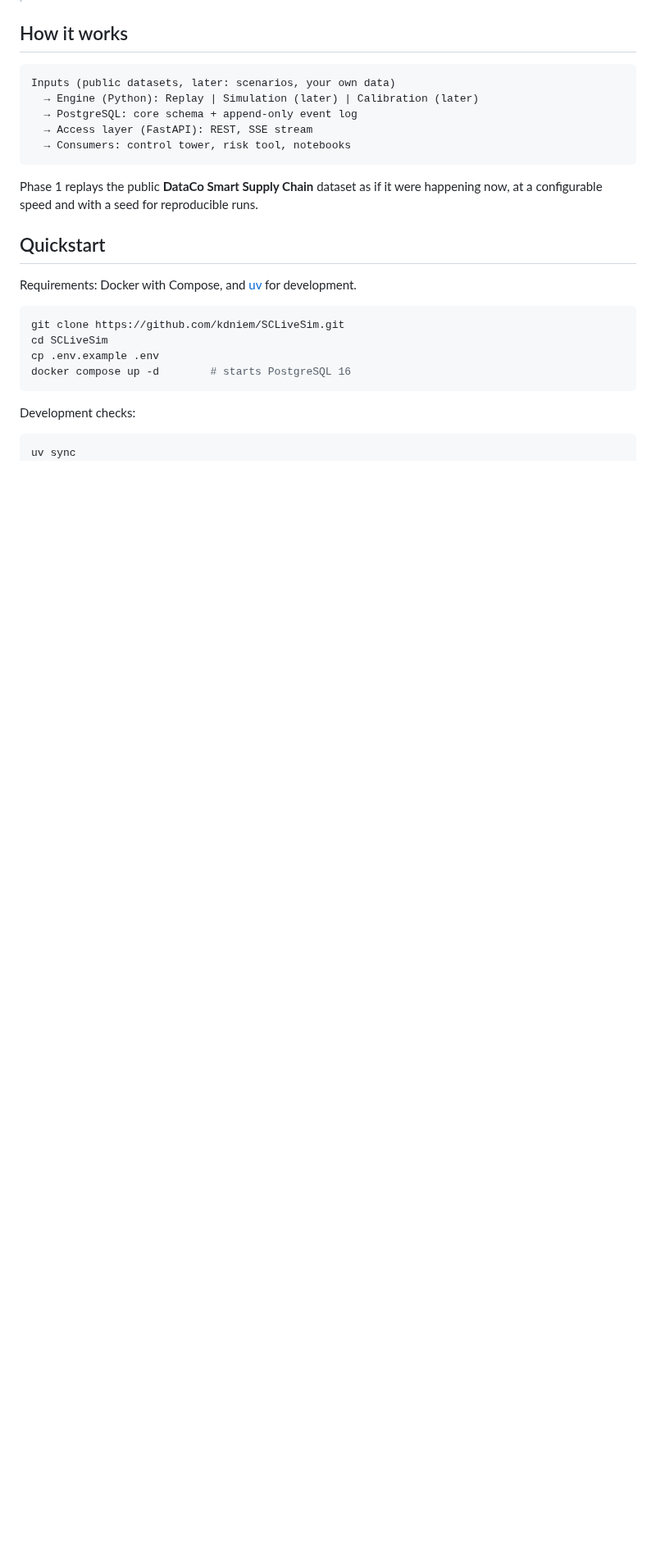
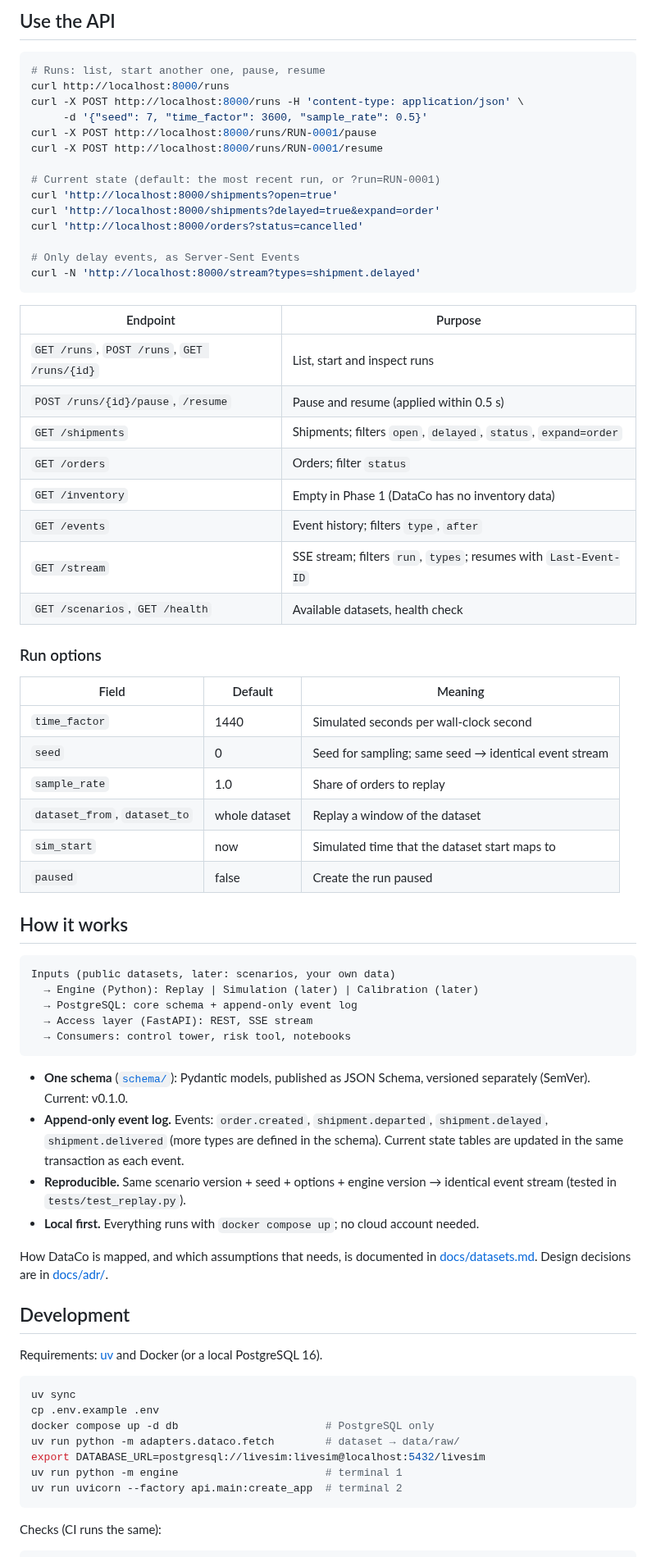
Before and after one commit to kdniem/SCLiveSim, a Markdown page: README.md, the part around one of its changes. Shown at 82% size. Rendered like a GitHub page; blank space fills up the shorter version.

````diff
--- a/README.md
+++ b/README.md
@@ -12,3 +41,43 @@ it instead of loading static CSVs.
+## Use the API
+
+```bash
+# Runs: list, start another one, pause, resume
+curl http://localhost:8000/runs
+curl -X POST http://localhost:8000/runs -H 'content-type: application/json' \
+     -d '{"seed": 7, "time_factor": 3600, "sample_rate": 0.5}'
+curl -X POST http://localhost:8000/runs/RUN-0001/pause
+curl -X POST http://localhost:8000/runs/RUN-0001/resume
+
+# Current state (default: the most recent run, or ?run=RUN-0001)
+curl 'http://localhost:8000/shipments?open=true'
+curl 'http://localhost:8000/shipments?delayed=true&expand=order'
+curl 'http://localhost:8000/orders?status=cancelled'
+
+# Only delay events, as Server-Sent Events
+curl -N 'http://localhost:8000/stream?types=shipment.delayed'
+```
+
+| Endpoint | Purpose |
+| --- | --- |
+| `GET /runs`, `POST /runs`, `GET /runs/{id}` | List, start and inspect runs |
+| `POST /runs/{id}/pause`, `/resume` | Pause and resume (applied within 0.5 s) |
+| `GET /shipments` | Shipments; filters `open`, `delayed`, `status`, `expand=order` |
+| `GET /orders` | Orders; filter `status` |
+| `GET /inventory` | Empty in Phase 1 (DataCo has no inventory data) |
+| `GET /events` | Event history; filters `type`, `after` |
+| `GET /stream` | SSE stream; filters `run`, `types`; resumes with `Last-Event-ID` |
+| `GET /scenarios`, `GET /health` | Available datasets, health check |
+
+### Run options
+
+| Field | Default | Meaning |
+| --- | --- | --- |
+| `time_factor` | 1440 | Simulated seconds per wall-clock second |
+| `seed` | 0 | Seed for sampling; same seed → identical event stream |
+| `sample_rate` | 1.0 | Share of orders to replay |
+| `dataset_from`, `dataset_to` | whole dataset | Replay a window of the dataset |
+| `sim_start` | now | Simulated time that the dataset start maps to |
+| `paused` | false | Create the run paused |
 
 ## How it works
 
@@ -20,23 +89,34 @@ Inputs (public datasets, later: scenarios, your own data)
   → Consumers: control tower, risk tool, notebooks
 ```
 
-Phase 1 replays the public **DataCo Smart Supply Chain** dataset as if it were
-happening now, at a configurable speed and with a seed for reproducible runs.
+- **One schema** ([`schema/`](schema/README.md)): Pydantic models, published as
+  JSON Schema, versioned separately (SemVer). Current: v0.1.0.
+- **Append-only event log.** Events: `order.created`, `shipment.departed`,
+  `shipment.delayed`, `shipment.delivered` (more types are defined in the schema).
+  Current state tables are updated in the same transaction as each event.
+- **Reproducible.** Same scenario version + seed + options + engine version →
+  identical event stream (tested in `tests/test_replay.py`).
+- **Local first.** Everything runs with `docker compose up`; no cloud account needed.
 
-## Quickstart
+How DataCo is mapped, and which assumptions that needs, is documented in
+[docs/datasets.md](docs/datasets.md). Design decisions are in [docs/adr/](docs/adr/).
 
-Requirements: Docker with Compose, and [uv](https://docs.astral.sh/uv/) for development.
+## Development
 
-```bash
-git clone https://github.com/kdniem/SCLiveSim.git
-cd SCLiveSim
-cp .env.example .env
-docker compose up -d        # starts PostgreSQL 16
-```
-
-Development checks:
+Requirements: [uv](https://docs.astral.sh/uv/) and Docker (or a local PostgreSQL 16).
 
 ```bash
 uv sync
+cp .env.example .env
+docker compose up -d db                       # PostgreSQL only
+uv run python -m adapters.dataco.fetch        # dataset → data/raw/
+export DATABASE_URL=postgresql://livesim:livesim@localhost:5432/livesim
+uv run python -m engine                       # terminal 1
+uv run uvicorn --factory api.main:create_app  # terminal 2
+```
+
+Checks (CI runs the same):
+
+```bash
 uv run ruff check . && uv run ruff format --check .
 uv run mypy
````
Also changed, not shown: other parts of README.md (+43 -10 lines), examples/control-tower/README.md (added, +32 -0 lines), docs/images/control-tower.png (added), 8 other files.
